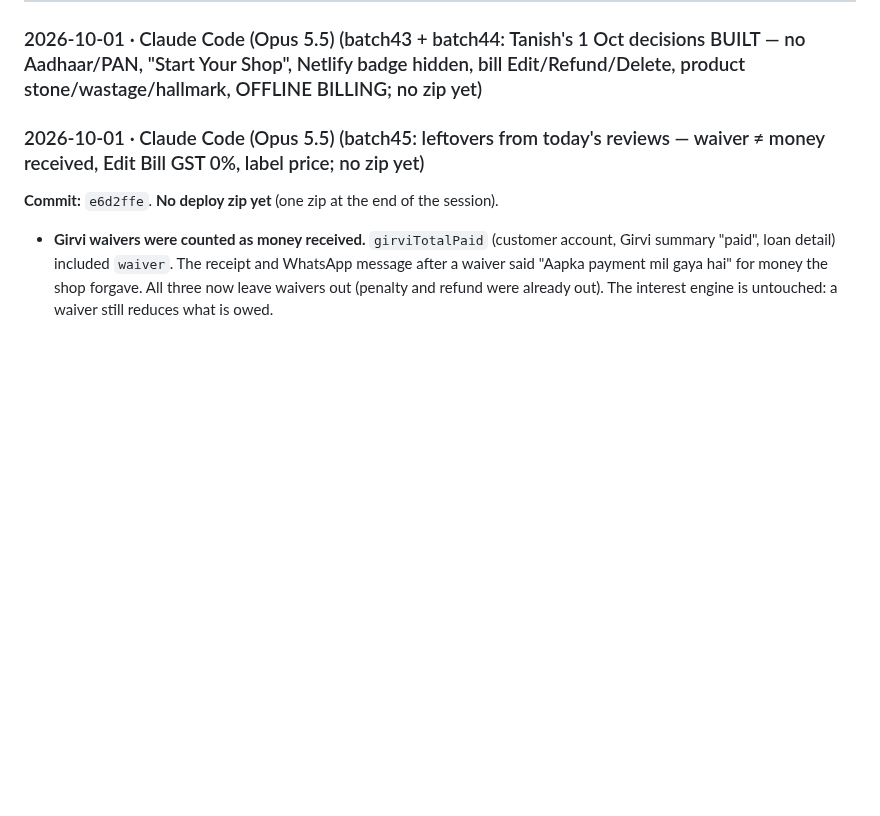
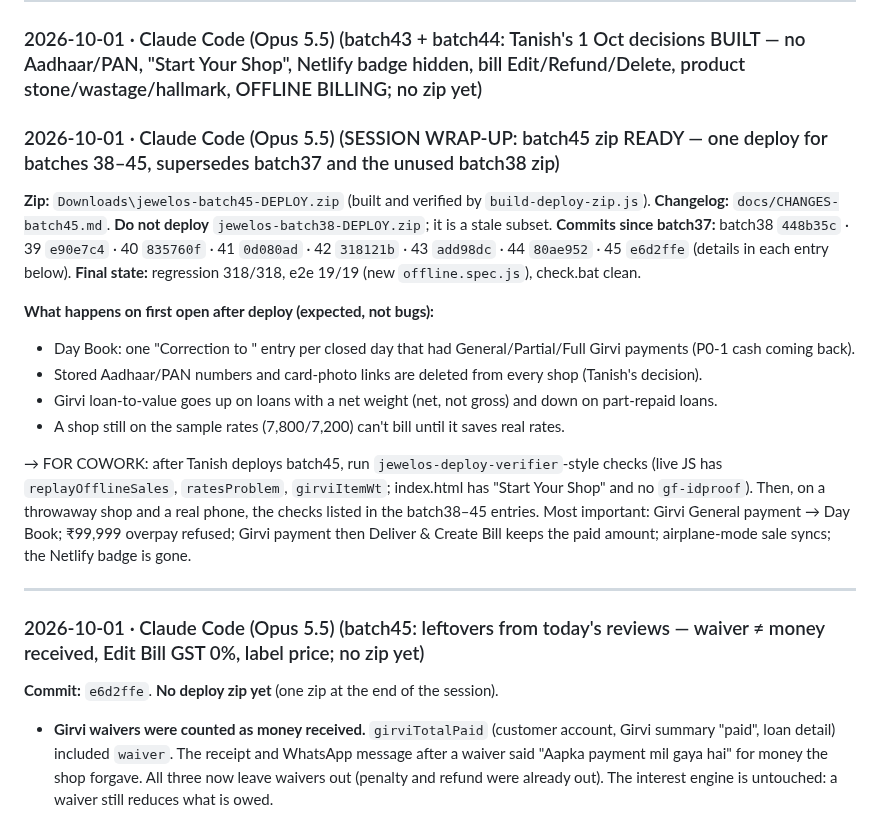
Before and after one commit to txnishh24/JewelOs, a Markdown page: HANDOFF.md, the part around the change. Rendered like a GitHub page; blank space fills up the shorter version.

Commit message:
batch45 changelog + zip (batches 38-45); HANDOFF: session wrap-up, release NOW
Co-Authored-By: Claude Opus 5.5 <noreply@anthropic.com>

```diff
--- a/HANDOFF.md
+++ b/HANDOFF.md
@@ -56,6 +56,23 @@ or re-add tier UI.
 
 ---
 ### 2026-10-01 · Claude Code (Opus 5.5) (batch43 + batch44: Tanish's 1 Oct decisions BUILT — no Aadhaar/PAN, "Start Your Shop", Netlify badge hidden, bill Edit/Refund/Delete, product stone/wastage/hallmark, OFFLINE BILLING; no zip yet)
+
+### 2026-10-01 · Claude Code (Opus 5.5) (SESSION WRAP-UP: batch45 zip READY — one deploy for batches 38–45, supersedes batch37 and the unused batch38 zip)
+
+**Zip:** `Downloads\jewelos-batch45-DEPLOY.zip` (built and verified by `build-deploy-zip.js`). **Changelog:** `docs/CHANGES-batch45.md`.
+**Do not deploy** `jewelos-batch38-DEPLOY.zip`; it is a stale subset.
+**Commits since batch37:** batch38 `448b35c` · 39 `e90e7c4` · 40 `835760f` · 41 `0d080ad` · 42 `318121b` · 43 `add98dc` · 44 `80ae952` · 45 `e6d2ffe`
+(details in each entry below). **Final state:** regression 318/318, e2e 19/19 (new `offline.spec.js`), check.bat clean.
+
+**What happens on first open after deploy (expected, not bugs):**
+- Day Book: one "Correction to <date>" entry per closed day that had General/Partial/Full Girvi payments (P0-1 cash coming back).
+- Stored Aadhaar/PAN numbers and card-photo links are deleted from every shop (Tanish's decision).
+- Girvi loan-to-value goes up on loans with a net weight (net, not gross) and down on part-repaid loans.
+- A shop still on the sample rates (7,800/7,200) can't bill until it saves real rates.
+
+→ FOR COWORK: after Tanish deploys batch45, run `jewelos-deploy-verifier`-style checks (live JS has `replayOfflineSales`, `ratesProblem`, `girviItemWt`; index.html has "Start Your Shop" and no `gf-idproof`). Then, on a throwaway shop and a real phone, the checks listed in the batch38–45 entries. Most important: Girvi General payment → Day Book; ₹99,999 overpay refused; Girvi payment then Deliver & Create Bill keeps the paid amount; airplane-mode sale syncs; the Netlify badge is gone.
+
+---
 
 ### 2026-10-01 · Claude Code (Opus 5.5) (batch45: leftovers from today's reviews — waiver ≠ money received, Edit Bill GST 0%, label price; no zip yet)
 
```
Also changed, not shown: docs/CHANGES-batch45.md (added, +51 -0 lines).
